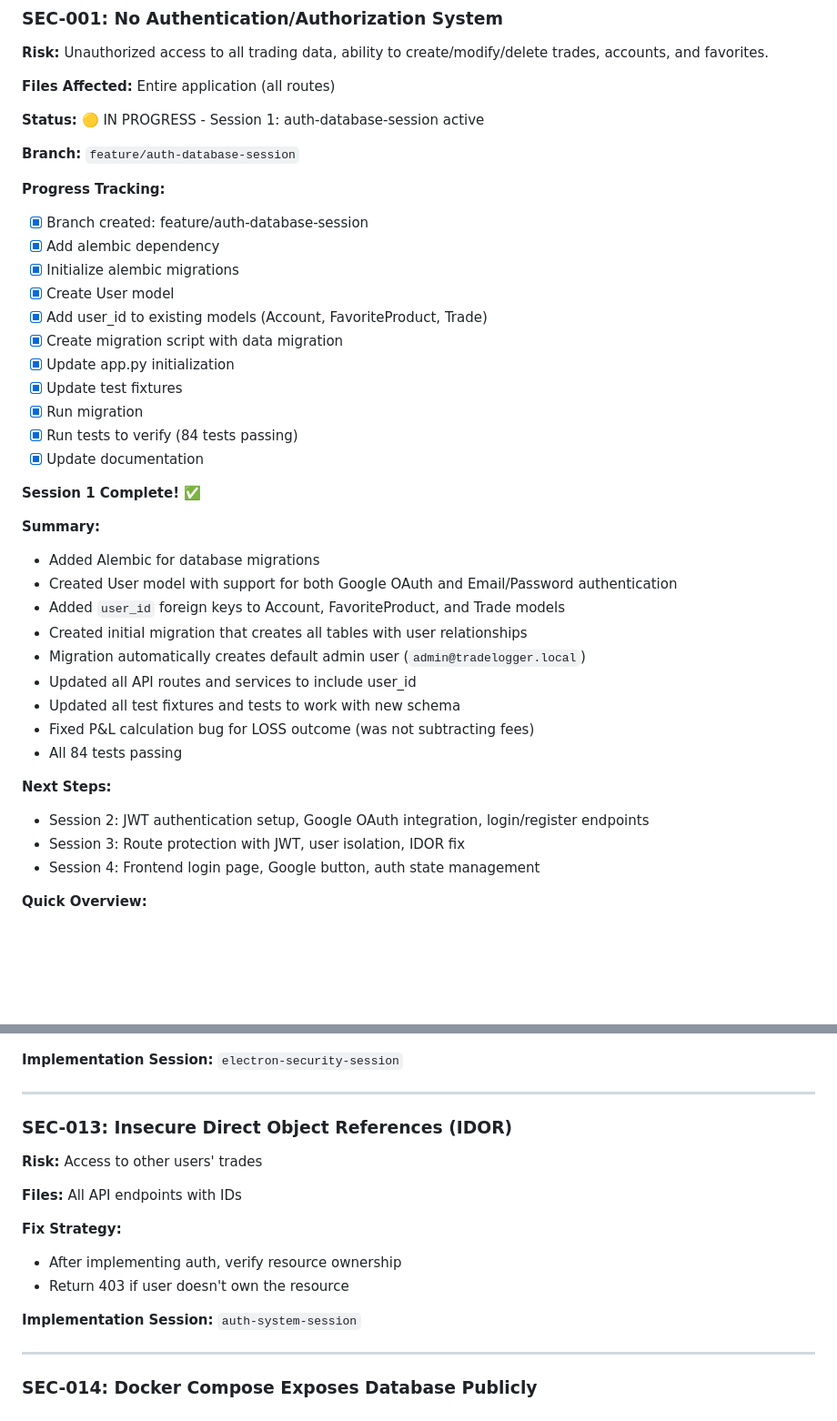
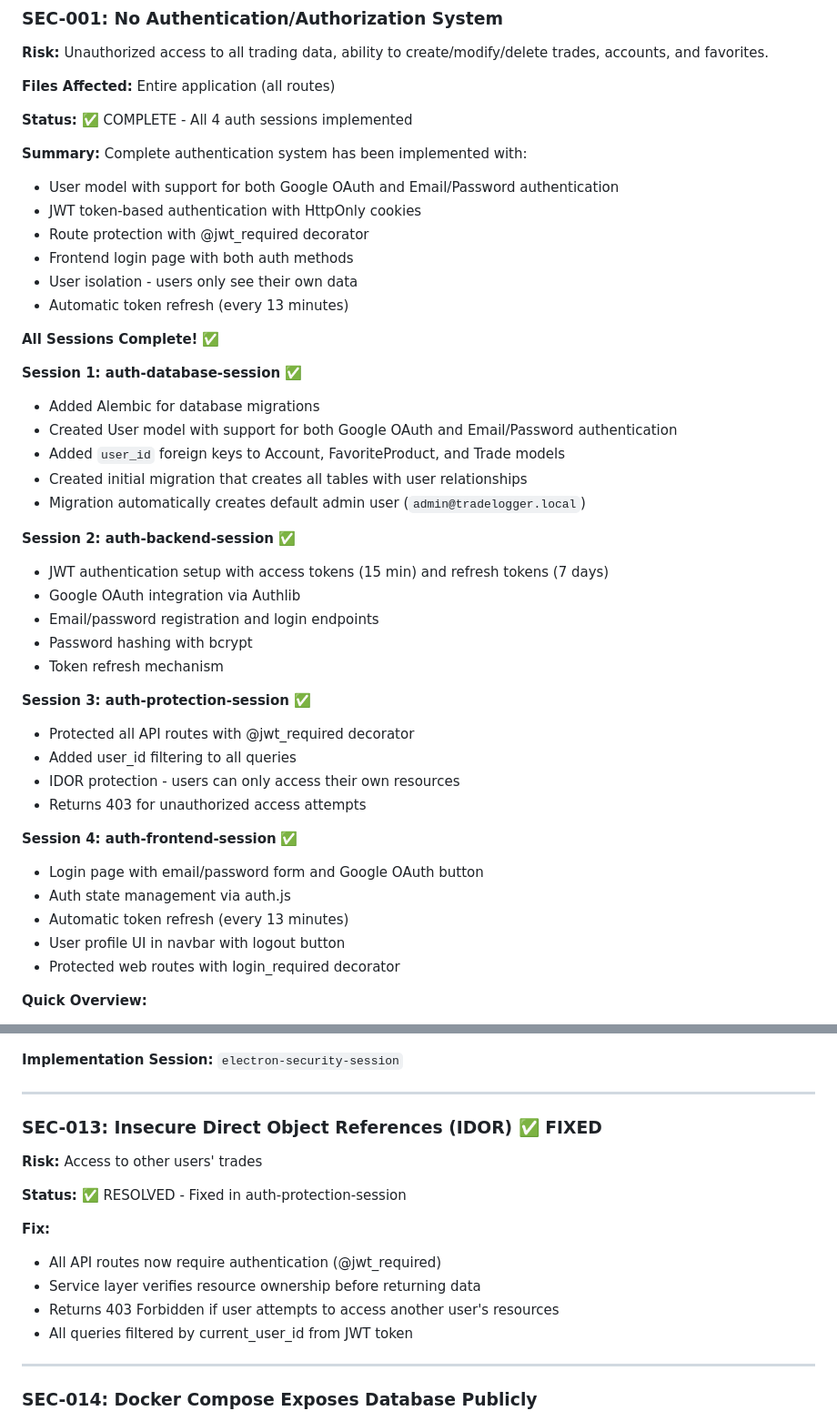
Before and after one commit to ekkemboi/TLogger, a Markdown page: .opencode/plans/security-fix-plan.md, 2 parts joined by grey strips. Shown at 91% size. Drawn GitHub-style; blank space fills up the shorter version.

Commit message:
docs: Update security fix plan - All auth sessions complete
- Mark SEC-001 (No Authentication) as COMPLETE
- Mark SEC-013 (IDOR) as FIXED
- Document all 4 completed auth sessions
- Update implementation status summary

```diff
--- a/.opencode/plans/security-fix-plan.md
+++ b/.opencode/plans/security-fix-plan.md
@@ -13,40 +13,45 @@
 
 **Files Affected:** Entire application (all routes)
 
-**Status:** 🟡 IN PROGRESS - Session 1: auth-database-session active
-
-**Branch:** `feature/auth-database-session`
-
-**Progress Tracking:**
-- [x] Branch created: feature/auth-database-session
-- [x] Add alembic dependency
-- [x] Initialize alembic migrations
-- [x] Create User model
-- [x] Add user_id to existing models (Account, FavoriteProduct, Trade)
-- [x] Create migration script with data migration
-- [x] Update app.py initialization
-- [x] Update test fixtures
-- [x] Run migration
-- [x] Run tests to verify (84 tests passing)
-- [x] Update documentation
-
-**Session 1 Complete!** ✅
+**Status:** ✅ COMPLETE - All 4 auth sessions implemented
 
 **Summary:**
+Complete authentication system has been implemented with:
+- User model with support for both Google OAuth and Email/Password authentication
+- JWT token-based authentication with HttpOnly cookies
+- Route protection with @jwt_required decorator
+- Frontend login page with both auth methods
+- User isolation - users only see their own data
+- Automatic token refresh (every 13 minutes)
+
+**All Sessions Complete!** ✅
+
+**Session 1: auth-database-session** ✅
 - Added Alembic for database migrations
 - Created User model with support for both Google OAuth and Email/Password authentication
 - Added `user_id` foreign keys to Account, FavoriteProduct, and Trade models
 - Created initial migration that creates all tables with user relationships
 - Migration automatically creates default admin user (`admin@tradelogger.local`)
-- Updated all API routes and services to include user_id
-- Updated all test fixtures and tests to work with new schema
-- Fixed P&L calculation bug for LOSS outcome (was not subtracting fees)
-- All 84 tests passing
 
-**Next Steps:**
-- Session 2: JWT authentication setup, Google OAuth integration, login/register endpoints
-- Session 3: Route protection with JWT, user isolation, IDOR fix
-- Session 4: Frontend login page, Google button, auth state management
+**Session 2: auth-backend-session** ✅
+- JWT authentication setup with access tokens (15 min) and refresh tokens (7 days)
+- Google OAuth integration via Authlib
+- Email/password registration and login endpoints
+- Password hashing with bcrypt
+- Token refresh mechanism
+
+**Session 3: auth-protection-session** ✅
+- Protected all API routes with @jwt_required decorator
+- Added user_id filtering to all queries
+- IDOR protection - users can only access their own resources
+- Returns 403 for unauthorized access attempts
+
+**Session 4: auth-frontend-session** ✅
+- Login page with email/password form and Google OAuth button
+- Auth state management via auth.js
+- Automatic token refresh (every 13 minutes)
+- User profile UI in navbar with logout button
+- Protected web routes with login_required decorator
 
 **Quick Overview:**
 - **Mode:** Multi-user (strict auth required)
@@ -708,16 +713,16 @@ sandbox: true,
 
 ---
 
-### SEC-013: Insecure Direct Object References (IDOR)
+### SEC-013: Insecure Direct Object References (IDOR) ✅ FIXED
 **Risk:** Access to other users' trades
 
-**Files:** All API endpoints with IDs
+**Status:** ✅ RESOLVED - Fixed in auth-protection-session
 
-**Fix Strategy:**
-- After implementing auth, verify resource ownership
-- Return 403 if user doesn't own the resource
-
-**Implementation Session:** `auth-system-session`
+**Fix:**
+- All API routes now require authentication (@jwt_required)
+- Service layer verifies resource ownership before returning data
+- Returns 403 Forbidden if user attempts to access another user's resources
+- All queries filtered by current_user_id from JWT token
 
 ---
 
```
